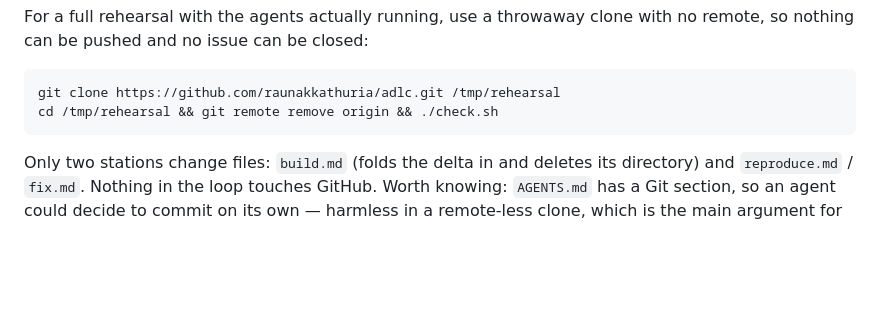
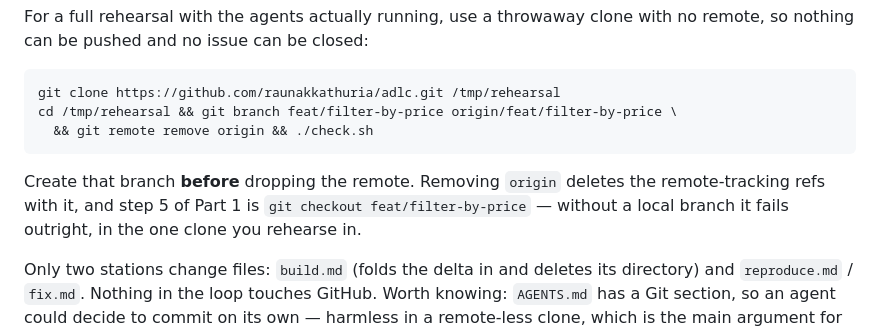
Before and after one commit to raunakkathuria/adlc, a Markdown page: facilitator.md, the part around the change. GitHub-like rendering; blank space fills up the shorter version.

Commit message:
fix: the rehearsal clone can still reach the finished branch
facilitator.md told you to remove the origin remote, then Part 1 step 5 and
the run-sheet both tell you to `git checkout feat/filter-by-price`. Removing
the remote deletes the remote-tracking refs with it, so that checkout failed
with "pathspec did not match any file(s) known to git" — in the one clone the
file exists to help you rehearse in.

Create the local branch before dropping the remote, and say why, so nobody
reorders the two again.

Verified from a fresh clone: 0 remotes, check.sh green, step 5 checks out,
gate green at 10 requirements on the branch.

Co-Authored-By: Claude Opus 5 (1M context) <noreply@anthropic.com>

````diff
--- a/facilitator.md
+++ b/facilitator.md
@@ -47,8 +47,11 @@ For a full rehearsal with the agents actually running, use a throwaway clone wit
 
 ```bash
 git clone https://github.com/raunakkathuria/adlc.git /tmp/rehearsal
-cd /tmp/rehearsal && git remote remove origin && ./check.sh
+cd /tmp/rehearsal && git branch feat/filter-by-price origin/feat/filter-by-price \
+  && git remote remove origin && ./check.sh
 ```
+
+Create that branch **before** dropping the remote. Removing `origin` deletes the remote-tracking refs with it, and step 5 of Part 1 is `git checkout feat/filter-by-price` — without a local branch it fails outright, in the one clone you rehearse in.
 
 Only two stations change files: `build.md` (folds the delta in and deletes its directory) and `reproduce.md` / `fix.md`. Nothing in the loop touches GitHub. Worth knowing: `AGENTS.md` has a Git section, so an agent could decide to commit on its own — harmless in a remote-less clone, which is the main argument for using one.
 
````
